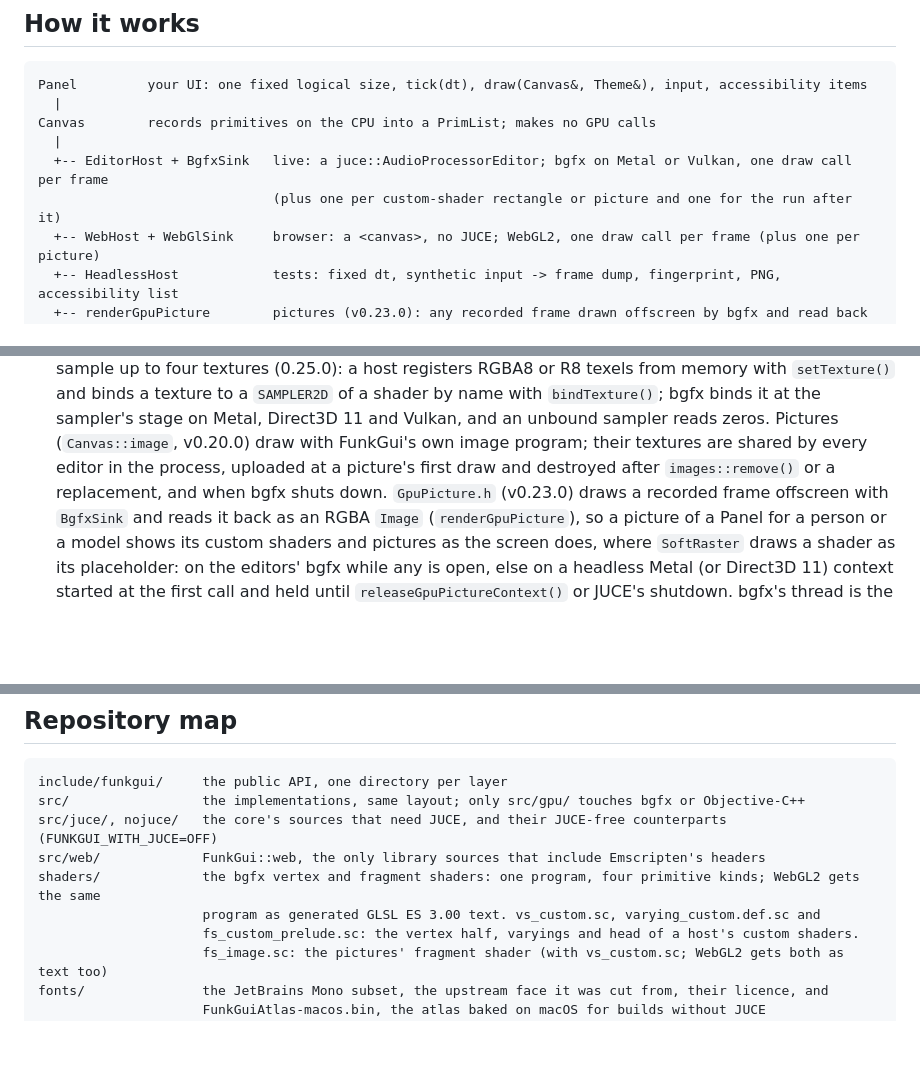
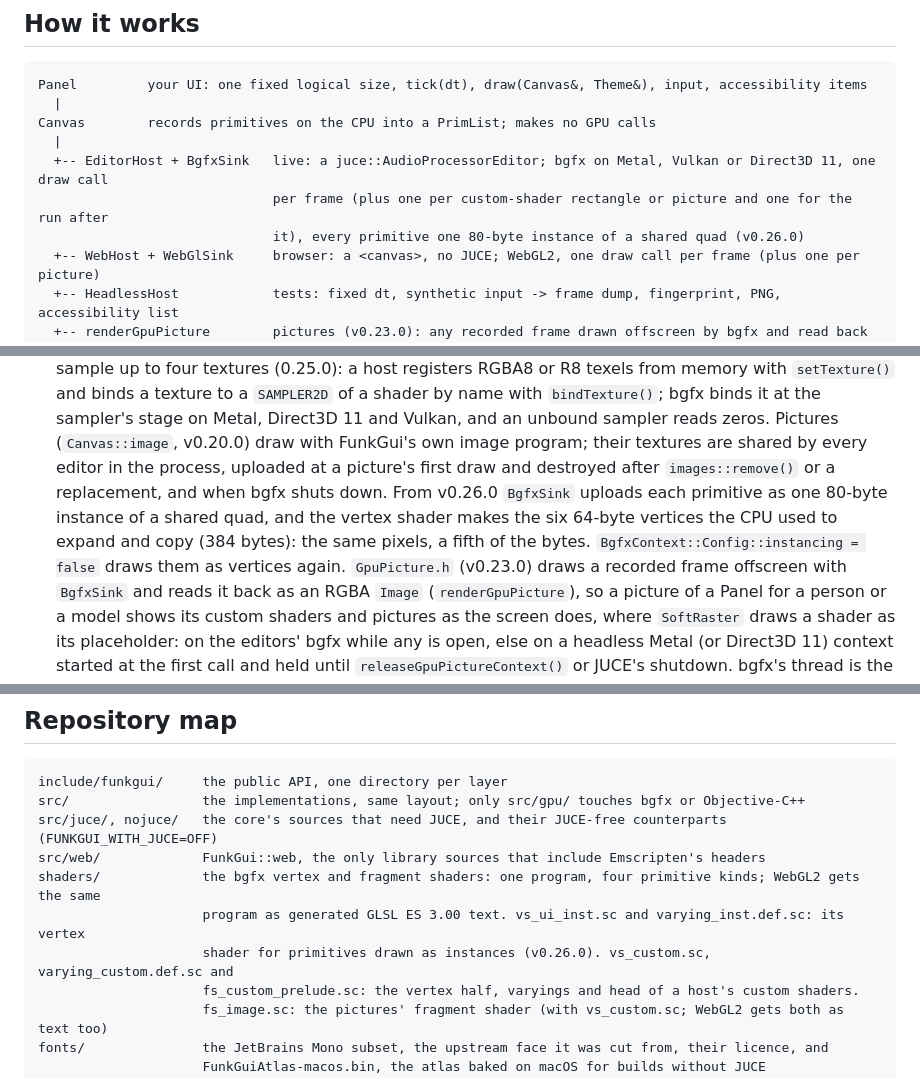
Before and after one commit to Snipet/FunkGui, a Markdown page: README.md, 3 parts joined by grey strips. Rendered like a GitHub page; blank space fills up the shorter version.

Commit message:
docs: primitives as instances in the README and the agent rules
The README's pipeline sketch, gpu layer and repository map say that
BgfxSink draws every primitive as one 80-byte instance (and how to turn
it off); CLAUDE.md adds the rule that the two UI vertex shaders make the
same vertices and which tests keep them equal.

Co-Authored-By: Claude Opus 5.5 <noreply@anthropic.com>

```diff
--- a/README.md
+++ b/README.md
@@ -34,8 +34,9 @@ Panel         your UI: one fixed logical size, tick(dt), draw(Canvas&, Theme&),
   |
 Canvas        records primitives on the CPU into a PrimList; makes no GPU calls
   |
-  +-- EditorHost + BgfxSink   live: a juce::AudioProcessorEditor; bgfx on Metal or Vulkan, one draw call per frame
-                              (plus one per custom-shader rectangle or picture and one for the run after it)
+  +-- EditorHost + BgfxSink   live: a juce::AudioProcessorEditor; bgfx on Metal, Vulkan or Direct3D 11, one draw call
+                              per frame (plus one per custom-shader rectangle or picture and one for the run after
+                              it), every primitive one 80-byte instance of a shared quad (v0.26.0)
   +-- WebHost + WebGlSink     browser: a <canvas>, no JUCE; WebGL2, one draw call per frame (plus one per picture)
   +-- HeadlessHost            tests: fixed dt, synthetic input -> frame dump, fingerprint, PNG, accessibility list
   +-- renderGpuPicture        pictures (v0.23.0): any recorded frame drawn offscreen by bgfx and read back as RGBA
@@ -145,7 +146,10 @@ Public headers live in `include/funkgui/<layer>/`, in namespace `funkgui` (`funk
   `bindTexture()`; bgfx binds it at the sampler's stage on Metal, Direct3D 11 and Vulkan, and an unbound sampler reads
   zeros. Pictures (`Canvas::image`, v0.20.0) draw with FunkGui's own image program;
   their textures are shared by every editor in the process, uploaded at a picture's first draw and destroyed after
-  `images::remove()` or a replacement, and when bgfx shuts down.
+  `images::remove()` or a replacement, and when bgfx shuts down. From v0.26.0 `BgfxSink` uploads each primitive as one
+  80-byte instance of a shared quad, and the vertex shader makes the six 64-byte vertices the CPU used to expand and
+  copy (384 bytes): the same pixels, a fifth of the bytes. `BgfxContext::Config::instancing = false` draws them as
+  vertices again.
   `GpuPicture.h` (v0.23.0) draws a recorded frame offscreen with `BgfxSink` and reads it back as an RGBA `Image`
   (`renderGpuPicture`), so a picture of a Panel for a person or a model shows its custom shaders and pictures as the
   screen does, where `SoftRaster` draws a shader as its placeholder: on the editors' bgfx while any is open, else on a
@@ -408,7 +412,8 @@ src/                 the implementations, same layout; only src/gpu/ touches bgf
 src/juce/, nojuce/   the core's sources that need JUCE, and their JUCE-free counterparts (FUNKGUI_WITH_JUCE=OFF)
 src/web/             FunkGui::web, the only library sources that include Emscripten's headers
 shaders/             the bgfx vertex and fragment shaders: one program, four primitive kinds; WebGL2 gets the same
-                     program as generated GLSL ES 3.00 text. vs_custom.sc, varying_custom.def.sc and
+                     program as generated GLSL ES 3.00 text. vs_ui_inst.sc and varying_inst.def.sc: its vertex
+                     shader for primitives drawn as instances (v0.26.0). vs_custom.sc, varying_custom.def.sc and
                      fs_custom_prelude.sc: the vertex half, varyings and head of a host's custom shaders.
                      fs_image.sc: the pictures' fragment shader (with vs_custom.sc; WebGL2 gets both as text too)
 fonts/               the JetBrains Mono subset, the upstream face it was cut from, their licence, and
```
Also changed, not shown: CLAUDE.md (+5 -0 lines).
